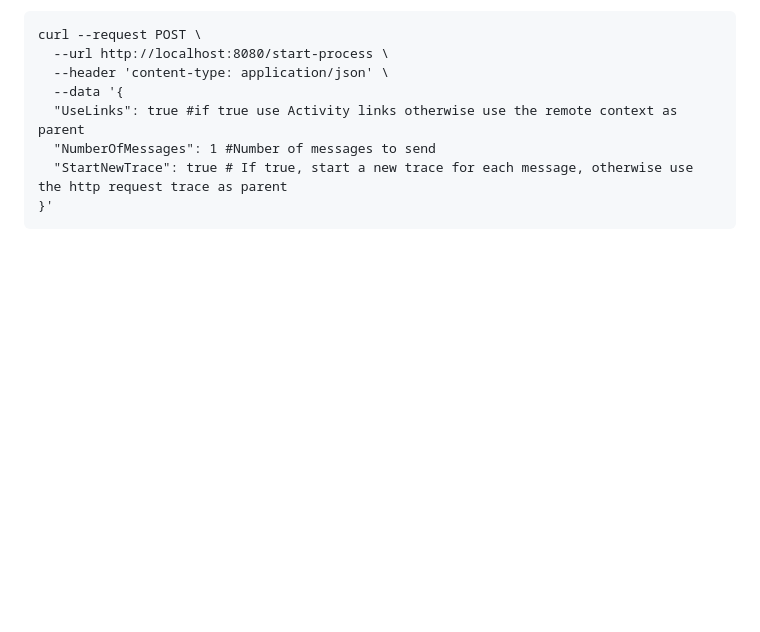
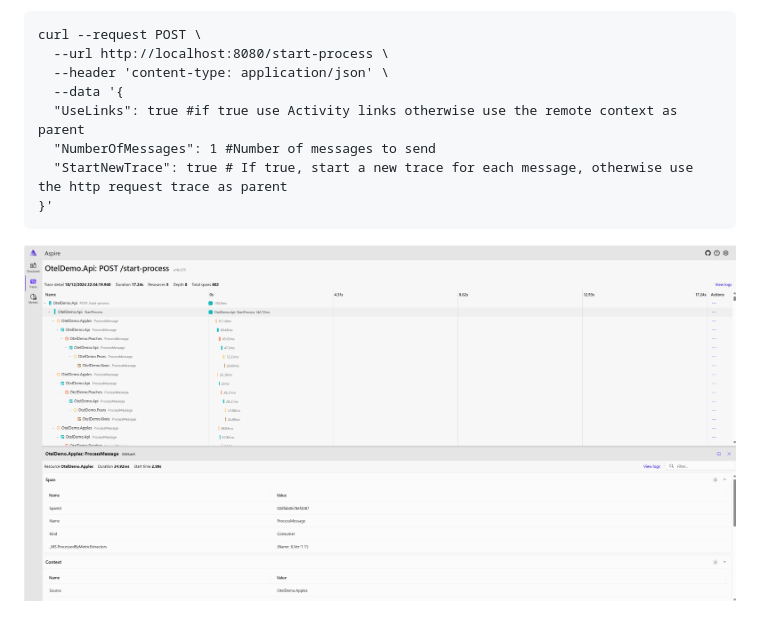
Before and after one commit to tombiddulph/OtelTracingDemo, a Markdown page: README.md, the part around the change. Drawn GitHub-style; pictures changed too: image.png (added); blank space fills up the shorter version.

````diff
--- a/README.md
+++ b/README.md
@@ -37,3 +37,5 @@ curl --request POST \
   "StartNewTrace": true # If true, start a new trace for each message, otherwise use the http request trace as parent
 }'
 ```
+
+![alt text](image.png)
````
